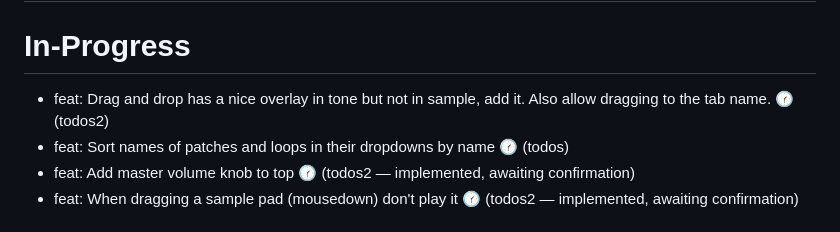
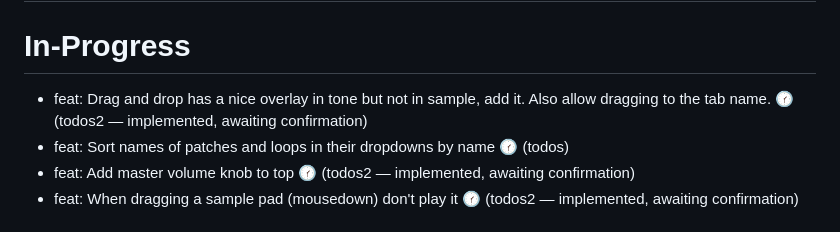
Before and after one commit to cawoodm/webdaw, a Markdown page: TODO.md, the part around the change. Drawn GitHub-style.

Commit message:
TODO: drag-overlay implemented, awaiting confirmation
Claude-Session: https://claude.ai/code/session_01XGX4Z6obKMotxWN9mK6KcL

```diff
--- a/TODO.md
+++ b/TODO.md
@@ -10,7 +10,7 @@
 
 # In-Progress
 
-- feat: Drag and drop has a nice overlay in tone but not in sample, add it. Also allow dragging to the tab name. 🕜 (todos2)
+- feat: Drag and drop has a nice overlay in tone but not in sample, add it. Also allow dragging to the tab name. 🕜 (todos2 — implemented, awaiting confirmation)
 - feat: Sort names of patches and loops in their dropdowns by name 🕜 (todos)
 - feat: Add master volume knob to top 🕜 (todos2 — implemented, awaiting confirmation)
 - feat: When dragging a sample pad (mousedown) don't play it 🕜 (todos2 — implemented, awaiting confirmation)
```
